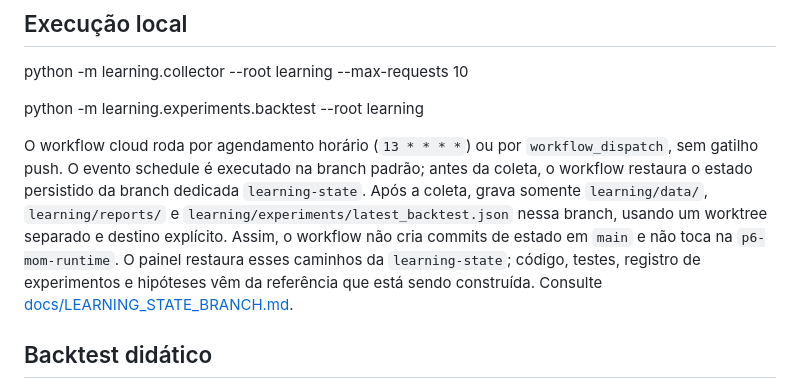
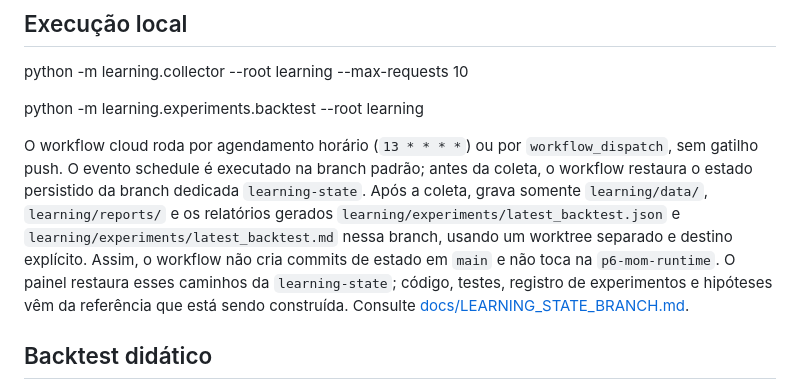
Before and after one commit to aquinoares/fvt-quant-research, a Markdown page: learning/README.md, the part around the change. Rendered like a GitHub page.

Commit message:
docs(learning): include generated backtest report in state branch

```diff
--- a/learning/README.md
+++ b/learning/README.md
@@ -19,7 +19,7 @@ python -m learning.collector --root learning --max-requests 10
 
 python -m learning.experiments.backtest --root learning
 
-O workflow cloud roda por agendamento horário (`13 * * * *`) ou por `workflow_dispatch`, sem gatilho push. O evento schedule é executado na branch padrão; antes da coleta, o workflow restaura o estado persistido da branch dedicada `learning-state`. Após a coleta, grava somente `learning/data/`, `learning/reports/` e `learning/experiments/latest_backtest.json` nessa branch, usando um worktree separado e destino explícito. Assim, o workflow não cria commits de estado em `main` e não toca na `p6-mom-runtime`. O painel restaura esses caminhos da `learning-state`; código, testes, registro de experimentos e hipóteses vêm da referência que está sendo construída. Consulte [docs/LEARNING_STATE_BRANCH.md](../docs/LEARNING_STATE_BRANCH.md).
+O workflow cloud roda por agendamento horário (`13 * * * *`) ou por `workflow_dispatch`, sem gatilho push. O evento schedule é executado na branch padrão; antes da coleta, o workflow restaura o estado persistido da branch dedicada `learning-state`. Após a coleta, grava somente `learning/data/`, `learning/reports/` e os relatórios gerados `learning/experiments/latest_backtest.json` e `learning/experiments/latest_backtest.md` nessa branch, usando um worktree separado e destino explícito. Assim, o workflow não cria commits de estado em `main` e não toca na `p6-mom-runtime`. O painel restaura esses caminhos da `learning-state`; código, testes, registro de experimentos e hipóteses vêm da referência que está sendo construída. Consulte [docs/LEARNING_STATE_BRANCH.md](../docs/LEARNING_STATE_BRANCH.md).
 
 ## Backtest didático
 
```
